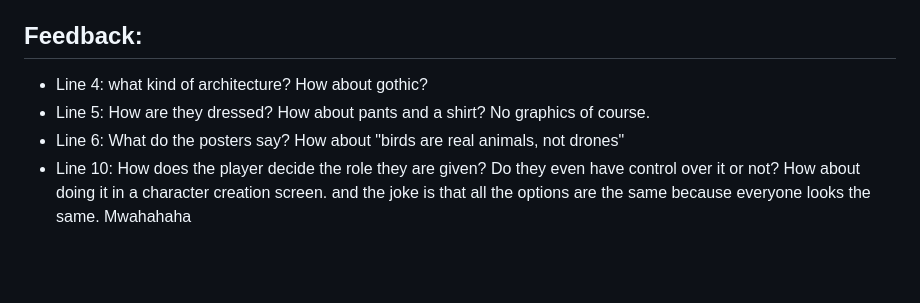
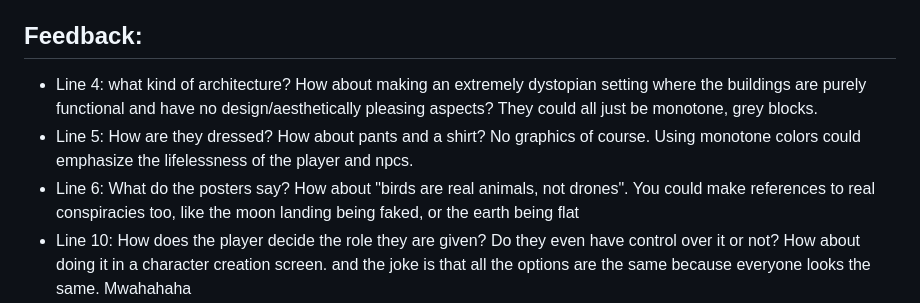
Before and after one commit to piyer1/1984-Simulator, a Markdown page: Design.md, the part around the change. Rendered like a GitHub page; blank space fills up the shorter version.

Commit message:
Mr theiss wanted a lil more detail so i did for some

```diff
--- a/Design.md
+++ b/Design.md
@@ -34,9 +34,9 @@
 
 
 ## Feedback:
-- Line 4: what kind of architecture? How about gothic?
-- Line 5: How are they dressed? How about pants and a shirt? No graphics of course.
-- Line 6: What do the posters say? How about "birds are real animals, not drones"
+- Line 4: what kind of architecture? How about making an extremely dystopian setting where the buildings are purely functional and have no design/aesthetically pleasing aspects? They could all just be monotone, grey blocks.
+- Line 5: How are they dressed? How about pants and a shirt? No graphics of course. Using monotone colors could emphasize the lifelessness of the player and npcs.
+- Line 6: What do the posters say? How about "birds are real animals, not drones". You could make references to real conspiracies too, like the moon landing being faked, or the earth being flat
 - Line 10: How does the player decide the role they are given? Do they even have control over it or not? How about doing it in a character creation screen. and the joke is that all the options are the same because everyone looks the same. Mwahahaha
 - Line 13: Are co-workers NPCs or is this a multiplayer game? What kind of information do you get from spying/eavesdropping and why is this helpful to the player?
 - Line 15: What does 'suspicion' do? At what level of sus does something happen to the player, and what is it that happens? Do different acts yield different amounts of suspicion?
```
